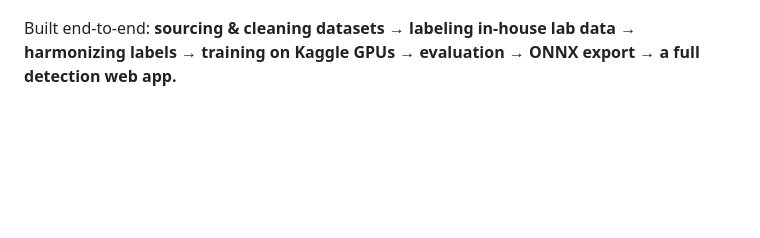
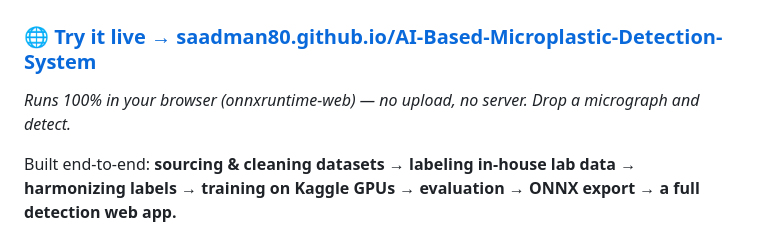
Before and after one commit to Saadman80/AI-Based-Microplastic-Detection-System, a Markdown page: README.md, the part around one of its changes. GitHub-like rendering; blank space fills up the shorter version.

Commit message:
Add in-browser PlastiScope demo (onnxruntime-web) for GitHub Pages
Runs the YOLO26-s model 100% client-side — no server, no hosting service.
- docs/: static site (custom PlastiScope UI) + app.js ported to onnxruntime-web
  (letterbox + NMS-free decode in JS), recovered 36MB YOLO26-s ONNX, samples,
  .nojekyll. GitHub Pages serves docs/ directly.
- Verified in a real browser BEFORE shipping: model loads from CDN, detection
  matches the server exactly (20 particles: 6/5/4/5, ~950ms WASM), canvas renders,
  confidence slider refilters client-side.
- README: live-demo badge + link.

This replaces the server-hosting approach (HF Docker=paid, Gradio=ZeroGPU dep hell)
with a zero-maintenance static deploy.

Co-Authored-By: Claude Opus 4.8 <noreply@anthropic.com>

```diff
--- a/README.md
+++ b/README.md
@@ -10,4 +11,7 @@ Deep-learning system that **detects and classifies microplastic particles** in m
 [![Dataset](https://img.shields.io/badge/dataset-Kaggle-20BEFF?logo=kaggle&logoColor=white)](https://www.kaggle.com/datasets/sadmanmahir/microplastic-yolo26-training-dataset)
+
+### 🌐 [**Try it live → saadman80.github.io/AI-Based-Microplastic-Detection-System**](https://saadman80.github.io/AI-Based-Microplastic-Detection-System/)
+*Runs 100% in your browser (onnxruntime-web) — no upload, no server. Drop a micrograph and detect.*
 
 Built end-to-end: **sourcing & cleaning datasets → labeling in-house lab data → harmonizing labels → training on Kaggle GPUs → evaluation → ONNX export → a full detection web app.**
 
```
Also changed, not shown: other parts of README.md (+1 -0 lines), docs/samples/brightfield_1.jpg (added), docs/samples/brightfield_2.jpg (added), docs/samples/fluorescence_1.jpg (added), docs/samples/fluorescence_2.jpg (added), 5 other files.
